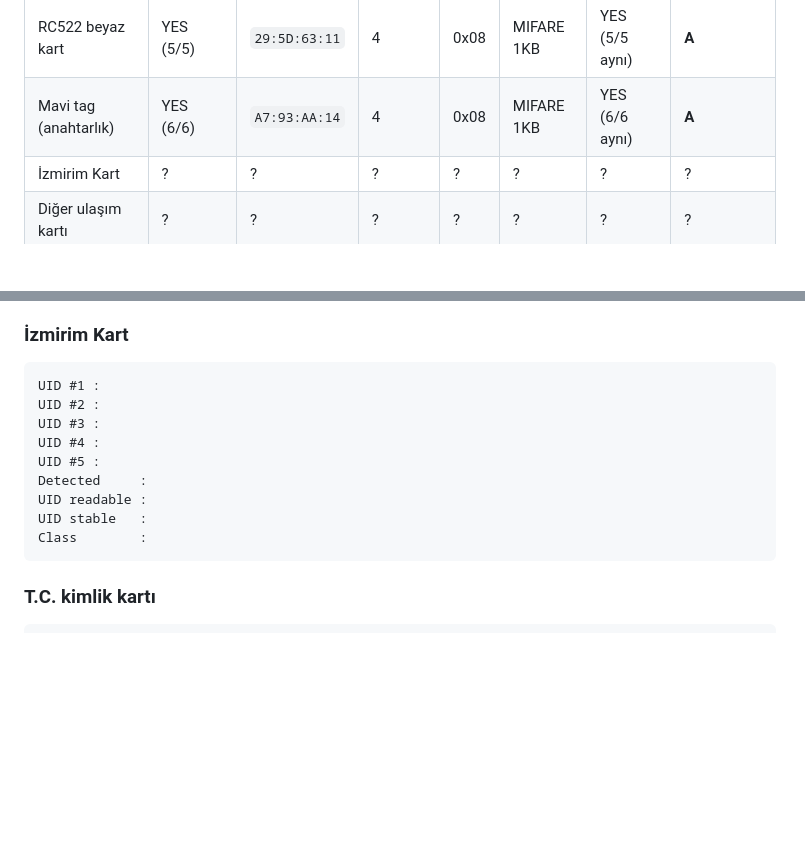
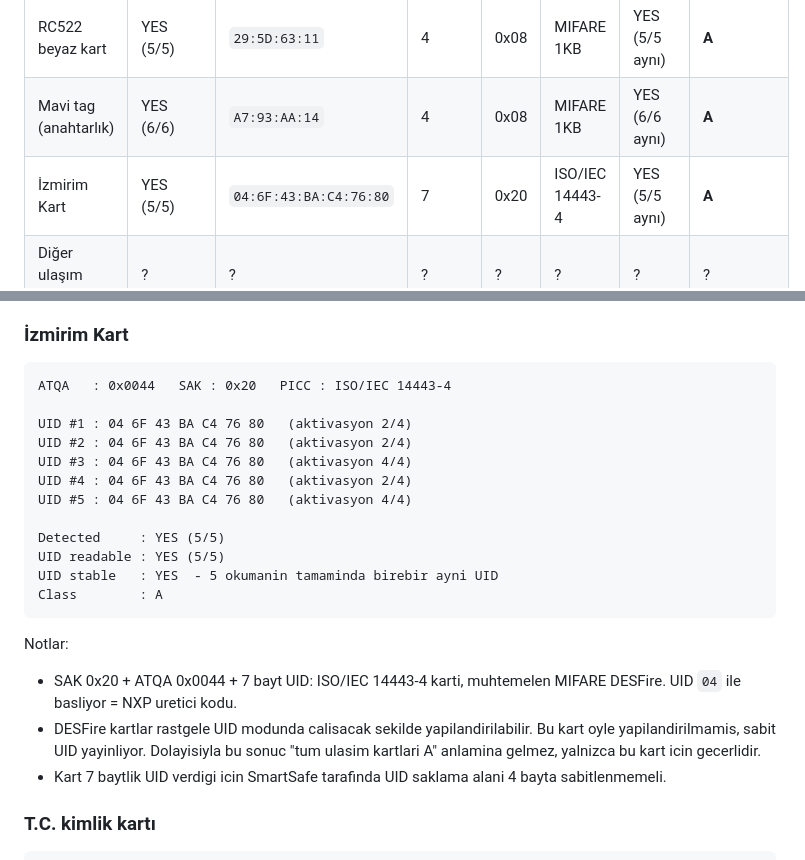
Before and after one commit to eemreinceer/Smart_Safe, a Markdown page: EXPERIMENTS/rfid_nfc_probe/RESULTS.md, 2 parts joined by grey strips. Rendered like a GitHub page; blank space fills up the shorter version.

Commit message:
Record İzmirim Kart result: class A, 7-byte fixed UID
Five physical reads, UID 04:6F:43:BA:C4:76:80 identical each time,
SAK 0x20 / ATQA 0x0044 -- an ISO 14443-4 card, most likely DESFire,
with an NXP 7-byte fixed UID and no activation failures.

Noted that DESFire supports a randomized-UID mode this particular card
does not use, so the result does not generalize to transit cards as a
class, and that a 7-byte UID means credential storage must not assume
4 bytes.

Co-Authored-By: Claude Opus 5 <noreply@anthropic.com>
Claude-Session: https://claude.ai/code/session_01WL8AA2gmFcGCKnEBSoEA3j

````diff
--- a/EXPERIMENTS/rfid_nfc_probe/RESULTS.md
+++ b/EXPERIMENTS/rfid_nfc_probe/RESULTS.md
@@ -23,7 +23,7 @@ Anten gain: 0x7 (max, 48 dB)
 |---|---|---|---|---|---|---|---|
 | RC522 beyaz kart | YES (5/5) | `29:5D:63:11` | 4 | 0x08 | MIFARE 1KB | YES (5/5 aynı) | **A** |
 | Mavi tag (anahtarlık) | YES (6/6) | `A7:93:AA:14` | 4 | 0x08 | MIFARE 1KB | YES (6/6 aynı) | **A** |
-| İzmirim Kart | ? | ? | ? | ? | ? | ? | ? |
+| İzmirim Kart | YES (5/5) | `04:6F:43:BA:C4:76:80` | 7 | 0x20 | ISO/IEC 14443-4 | YES (5/5 aynı) | **A** |
 | Diğer ulaşım kartı | ? | ? | ? | ? | ? | ? | ? |
 | T.C. kimlik kartı | ? | ? | ? | ? | ? | ? | ? |
 | Yeni tip ehliyet | ? | ? | ? | ? | ? | ? | ? |
@@ -86,16 +86,28 @@ sinif A'dir. Firmware bu tuzagi artik acikca uyariyor.
 
 ### İzmirim Kart
 ```text
-UID #1 :
-UID #2 :
-UID #3 :
-UID #4 :
-UID #5 :
-Detected     :
-UID readable :
-UID stable   :
-Class        :
+ATQA   : 0x0044   SAK : 0x20   PICC : ISO/IEC 14443-4
+
+UID #1 : 04 6F 43 BA C4 76 80   (aktivasyon 2/4)
+UID #2 : 04 6F 43 BA C4 76 80   (aktivasyon 2/4)
+UID #3 : 04 6F 43 BA C4 76 80   (aktivasyon 4/4)
+UID #4 : 04 6F 43 BA C4 76 80   (aktivasyon 2/4)
+UID #5 : 04 6F 43 BA C4 76 80   (aktivasyon 4/4)
+
+Detected     : YES (5/5)
+UID readable : YES (5/5)
+UID stable   : YES  - 5 okumanin tamaminda birebir ayni UID
+Class        : A
 ```
+
+Notlar:
+- SAK 0x20 + ATQA 0x0044 + 7 bayt UID: ISO/IEC 14443-4 karti, muhtemelen
+  MIFARE DESFire. UID `04` ile basliyor = NXP uretici kodu.
+- DESFire kartlar rastgele UID modunda calisacak sekilde yapilandirilabilir.
+  Bu kart oyle yapilandirilmamis, sabit UID yayinliyor. Dolayisiyla bu sonuc
+  "tum ulasim kartlari A" anlamina gelmez, yalnizca bu kart icin gecerlidir.
+- Kart 7 baytlik UID verdigi icin SmartSafe tarafinda UID saklama alani
+  4 bayta sabitlenmemeli.
 
 ### T.C. kimlik kartı
 ```text
````
